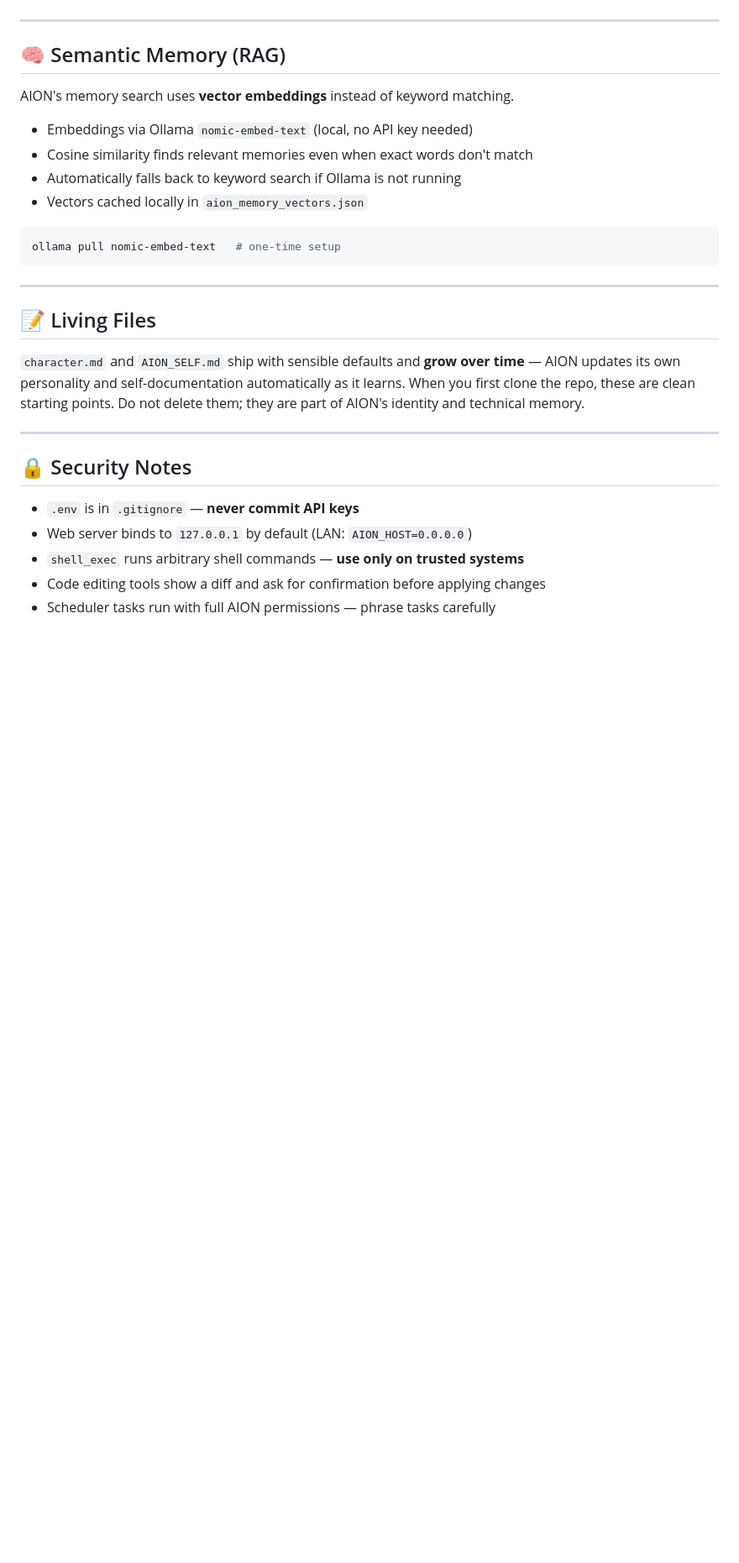
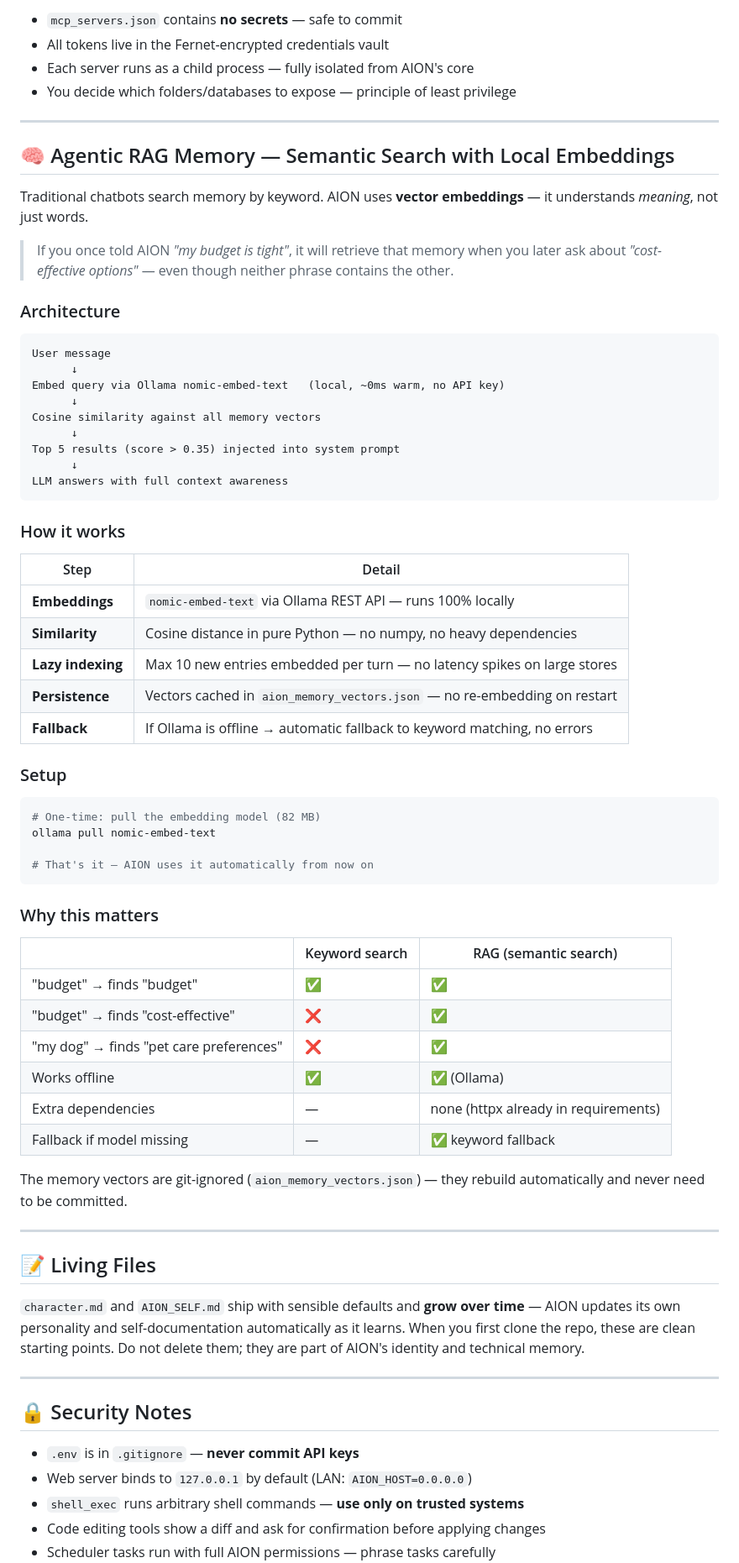
Before and after one commit to xynstr/aion, a Markdown page: README.md, the part around one of its changes. Shown at 84% size. Drawn GitHub-style; blank space fills up the shorter version.

````diff
--- a/README.md
+++ b/README.md
@@ -576,18 +631,61 @@ Each server's tools are automatically available as `mcp_{server}_{tool}`.
+- `mcp_servers.json` contains **no secrets** — safe to commit
+- All tokens live in the Fernet-encrypted credentials vault
+- Each server runs as a child process — fully isolated from AION's core
+- You decide which folders/databases to expose — principle of least privilege
 
 ---
 
-## 🧠 Semantic Memory (RAG)
+## 🧠 Agentic RAG Memory — Semantic Search with Local Embeddings
 
-AION's memory search uses **vector embeddings** instead of keyword matching.
+Traditional chatbots search memory by keyword. AION uses **vector embeddings** — it understands *meaning*, not just words.
 
-- Embeddings via Ollama `nomic-embed-text` (local, no API key needed)
-- Cosine similarity finds relevant memories even when exact words don't match
-- Automatically falls back to keyword search if Ollama is not running
-- Vectors cached locally in `aion_memory_vectors.json`
+> If you once told AION *"my budget is tight"*, it will retrieve that memory when you later ask about *"cost-effective options"* — even though neither phrase contains the other.
+
+### Architecture
+
+```
+User message
+      ↓
+Embed query via Ollama nomic-embed-text   (local, ~0ms warm, no API key)
+      ↓
+Cosine similarity against all memory vectors
+      ↓
+Top 5 results (score > 0.35) injected into system prompt
+      ↓
+LLM answers with full context awareness
+```
+
+### How it works
+
+| Step | Detail |
+|------|--------|
+| **Embeddings** | `nomic-embed-text` via Ollama REST API — runs 100% locally |
+| **Similarity** | Cosine distance in pure Python — no numpy, no heavy dependencies |
+| **Lazy indexing** | Max 10 new entries embedded per turn — no latency spikes on large stores |
+| **Persistence** | Vectors cached in `aion_memory_vectors.json` — no re-embedding on restart |
+| **Fallback** | If Ollama is offline → automatic fallback to keyword matching, no errors |
+
+### Setup
 
 ```bash
-ollama pull nomic-embed-text   # one-time setup
+# One-time: pull the embedding model (82 MB)
+ollama pull nomic-embed-text
+
+# That's it — AION uses it automatically from now on
 ```
+
+### Why this matters
+
+| | Keyword search | RAG (semantic search) |
+|--|---------------|-----------------------|
+| "budget" → finds "budget" | ✅ | ✅ |
+| "budget" → finds "cost-effective" | ❌ | ✅ |
+| "my dog" → finds "pet care preferences" | ❌ | ✅ |
+| Works offline | ✅ | ✅ (Ollama) |
+| Extra dependencies | — | none (httpx already in requirements) |
+| Fallback if model missing | — | ✅ keyword fallback |
+
+The memory vectors are git-ignored (`aion_memory_vectors.json`) — they rebuild automatically and never need to be committed.
 
 ---
 
````
Also changed, not shown: other parts of README.md (+67 -12 lines).
